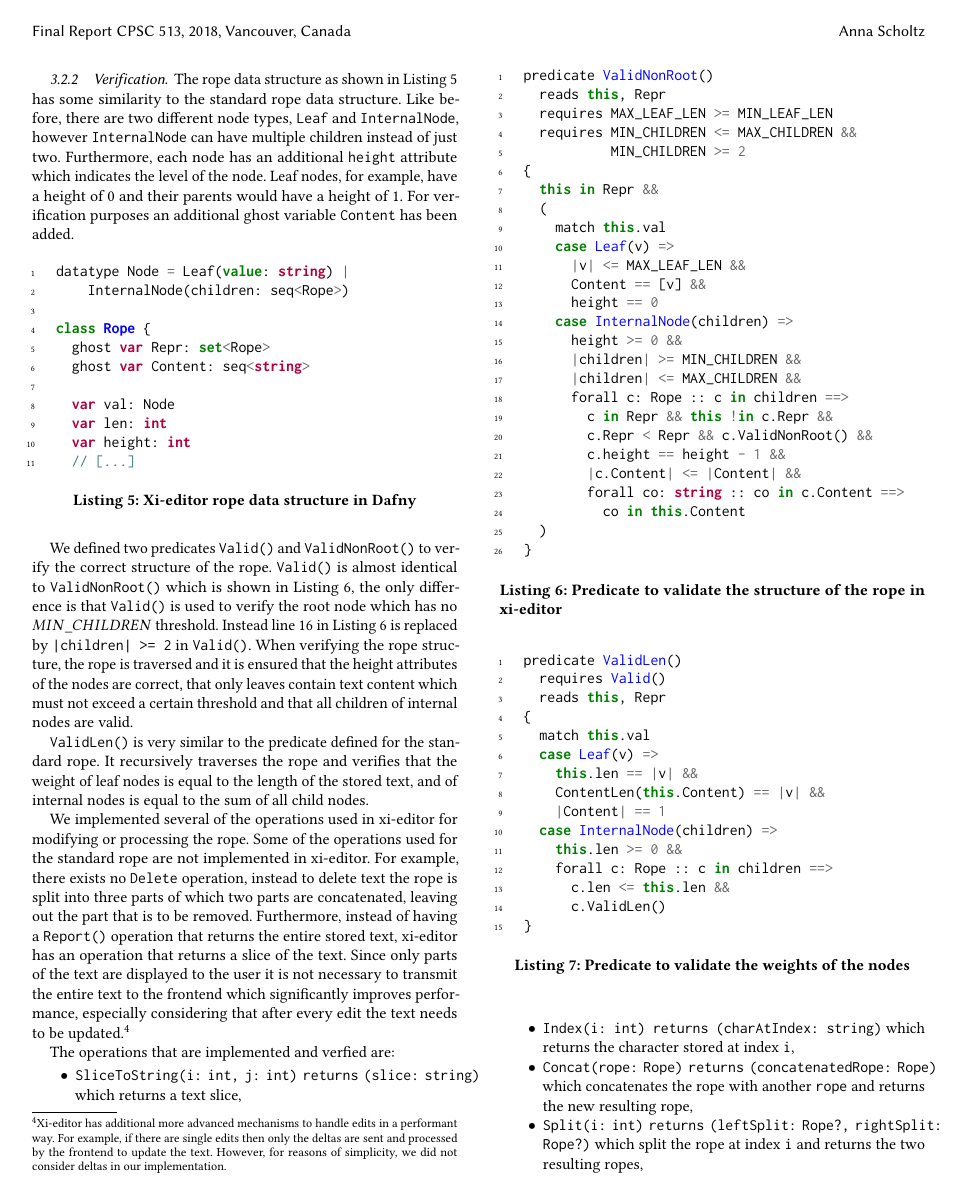
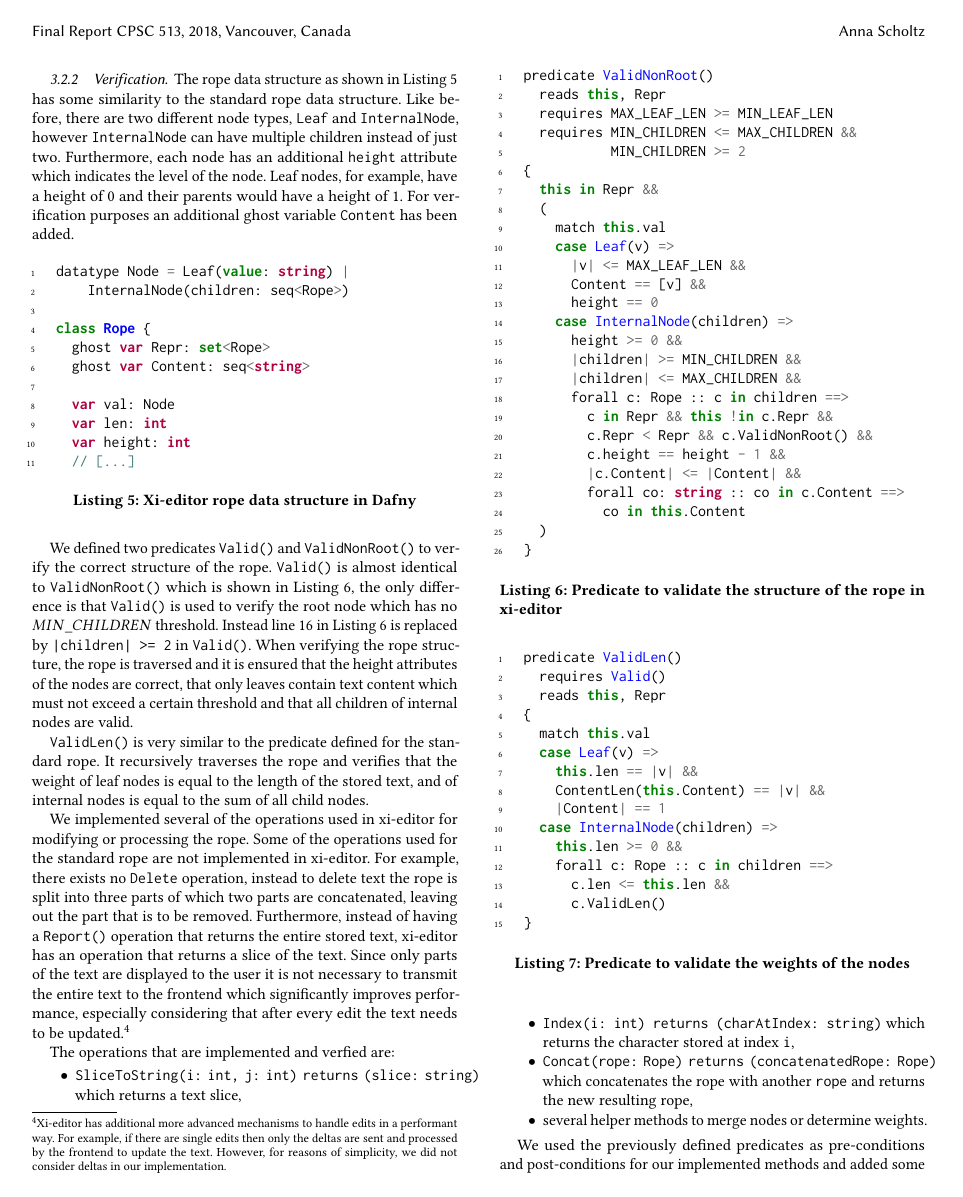
Before and after one commit to scholtzan/cpsc-513-project, a LaTeX paper (paper/paper.tex, which reads paper/verification.tex): page 4 of 6 before the commit and page 4 of 5 after it. Compiled offline with pdfLaTeX.

Commit message:
Implement preliminary Concat

```diff
--- a/paper/verification.tex
+++ b/paper/verification.tex
@@ -270,8 +270,7 @@ The operations that are implemented and verfied are:
   \item \texttt{SliceToString(i: int, j: int) returns (slice: string)} which returns a text slice,
   \item \texttt{Index(i: int) returns (charAtIndex: string)} which returns the character stored at index \texttt{i},
   \item \texttt{Concat(rope: Rope) returns (concatenatedRope: Rope)} which concatenates the rope with another \texttt{rope} and returns the new resulting rope,
-  \item \texttt{Split(i: int) returns (leftSplit: Rope?, rightSplit: Rope?)} which split the rope at index \texttt{i} and returns the two resulting ropes,
-  \item \texttt{Insert(i: int, s: string) returns (newRope: Rope?)} which inserts text starting at index \texttt{i} and returns the updated rope,
+  \item several helper methods to merge nodes or determine weights.
 \end{itemize}
 
 
```
Also changed, not shown: paper/future-work.tex (+1 -0 lines), 4 other files.
